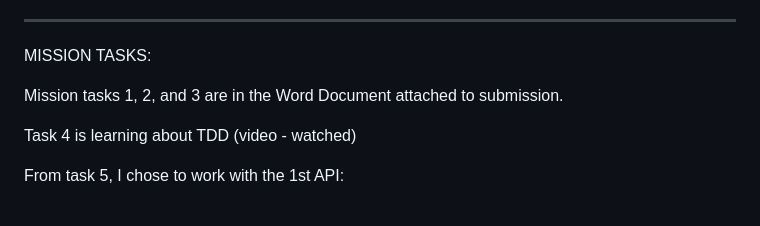
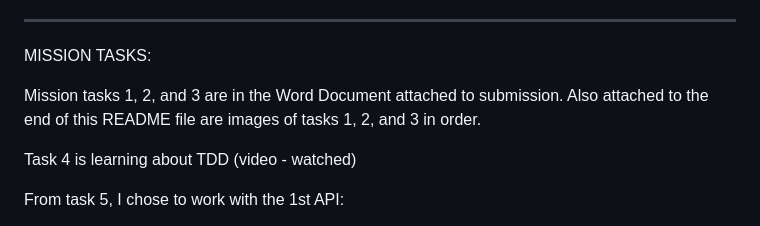
Before and after one commit to Jaxeus/L5MissionOne, a Markdown page: README.md, the part around the change printed below. Drawn GitHub-style.

```diff
--- a/README.md
+++ b/README.md
@@ -42,7 +42,7 @@ ______________________________________
 
 MISSION TASKS:
 
-Mission tasks 1, 2, and 3 are in the Word Document attached to submission.
+Mission tasks 1, 2, and 3 are in the Word Document attached to submission. Also attached to the end of this README file are images of tasks 1, 2, and 3 in order.
 
 Task 4 is learning about TDD (video - watched)
 
```
Also changed, not shown: other parts of README.md (+11 -0 lines).
